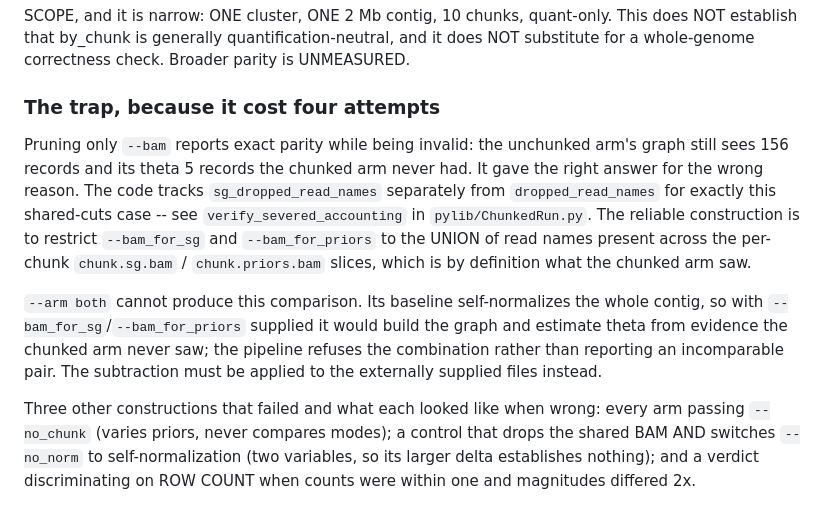
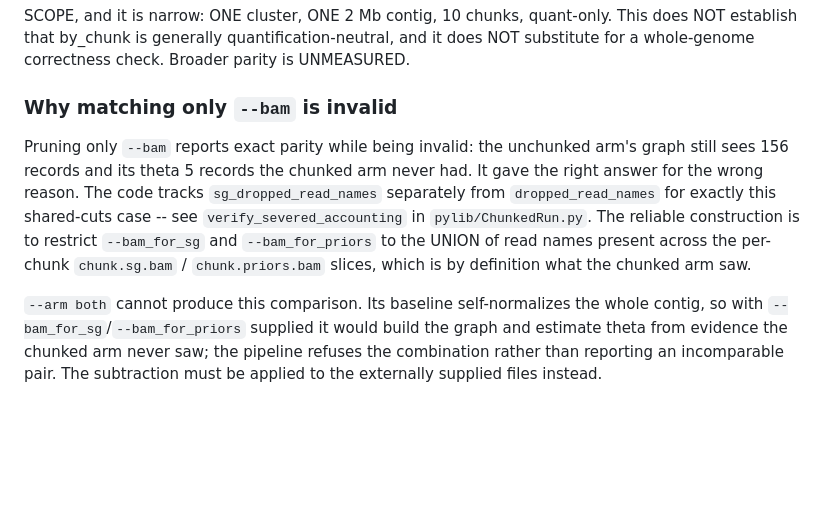
Before and after one commit to MethodsDev/LongReadAlignmentAssembler, a Markdown page: docs/chunked_quant_parity_evaluation.md, the part around the change. Drawn GitHub-style; blank space fills up the shorter version.

```diff
--- a/docs/chunked_quant_parity_evaluation.md
+++ b/docs/chunked_quant_parity_evaluation.md
@@ -340,7 +340,7 @@ SCOPE, and it is narrow: ONE cluster, ONE 2 Mb contig, 10 chunks, quant-only. Th
 does NOT establish that by_chunk is generally quantification-neutral, and it does
 NOT substitute for a whole-genome correctness check. Broader parity is UNMEASURED.
 
-### The trap, because it cost four attempts
+### Why matching only `--bam` is invalid
 
 Pruning only `--bam` reports exact parity while being invalid: the unchunked arm's
 graph still sees 156 records and its theta 5 records the chunked arm never had. It
@@ -356,9 +356,3 @@ contig, so with `--bam_for_sg`/`--bam_for_priors` supplied it would build the gr
 and estimate theta from evidence the chunked arm never saw; the pipeline refuses the
 combination rather than reporting an incomparable pair. The subtraction must be
 applied to the externally supplied files instead.
-
-Three other constructions that failed and what each looked like when wrong: every
-arm passing `--no_chunk` (varies priors, never compares modes); a control that drops
-the shared BAM AND switches `--no_norm` to self-normalization (two variables, so its
-larger delta establishes nothing); and a verdict discriminating on ROW COUNT when
-counts were within one and magnitudes differed 2x.
```
Also changed, not shown: docs/coverage_normalization.md (+5 -6 lines), docs/denovo_chunking.md (+4 -6 lines).
